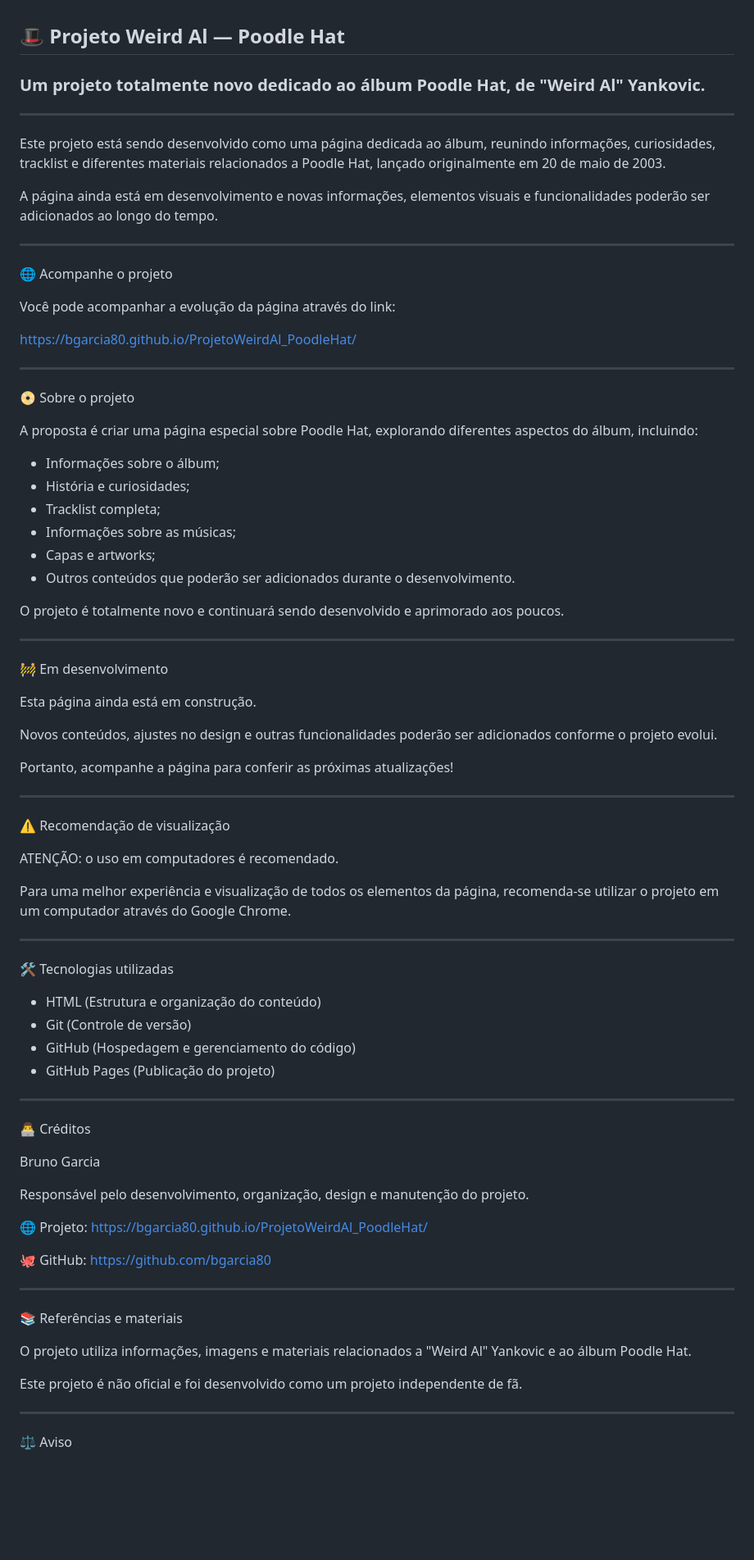
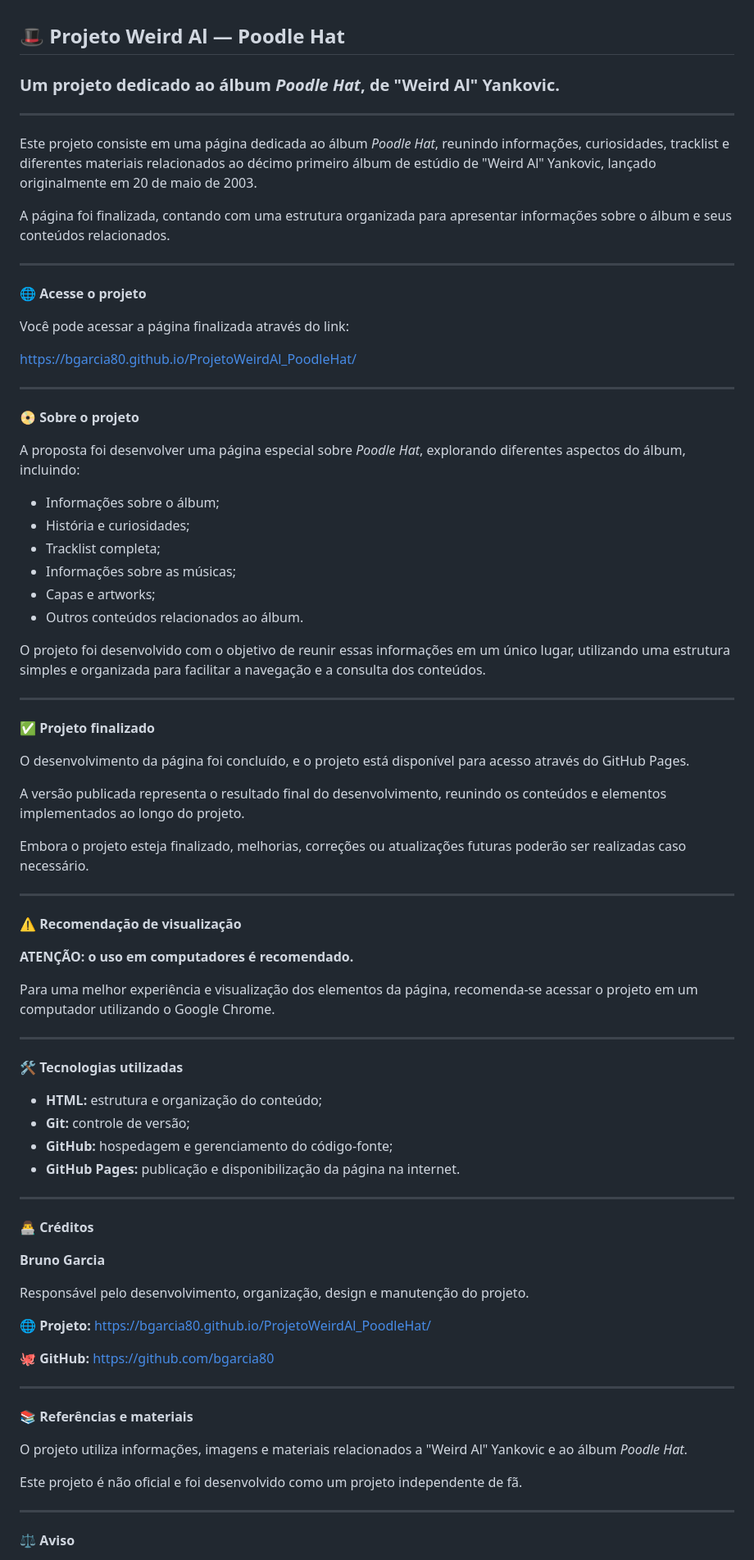
Before and after one commit to bGarcia80/ProjetoWeirdAl_PoodleHat, a Markdown page: README.md, the part around one of its changes. Shown at 82% size. Rendered like a GitHub page; blank space fills up the shorter version.

Commit message:
Revisar o arquivo README para a conclusão do projeto e os detalhes
Atualizamos o arquivo README para refletir a conclusão do projeto e a melhor organização do conteúdo.

```diff
--- a/README.md
+++ b/README.md
@@ -1,83 +1,85 @@
 ## **🎩 Projeto Weird Al — Poodle Hat**
-### Um projeto totalmente novo dedicado ao álbum Poodle Hat, de "Weird Al" Yankovic.
+### Um projeto dedicado ao álbum *Poodle Hat*, de "Weird Al" Yankovic.
 
 -------------------------------------------------------------------------------------------------------------------------
 
-Este projeto está sendo desenvolvido como uma página dedicada ao álbum, reunindo informações, curiosidades, tracklist e diferentes materiais relacionados a Poodle Hat, lançado originalmente em 20 de maio de 2003.
+Este projeto consiste em uma página dedicada ao álbum *Poodle Hat*, reunindo informações, curiosidades, tracklist e diferentes materiais relacionados ao décimo primeiro álbum de estúdio de "Weird Al" Yankovic, lançado originalmente em 20 de maio de 2003.
 
-A página ainda está em desenvolvimento e novas informações, elementos visuais e funcionalidades poderão ser adicionados ao longo do tempo.
+A página foi finalizada, contando com uma estrutura organizada para apresentar informações sobre o álbum e seus conteúdos relacionados.
 
 --------------------------------------------------------------------------------------------------------------------------
 
-🌐 Acompanhe o projeto
+🌐 **Acesse o projeto**
 
-Você pode acompanhar a evolução da página através do link:
+Você pode acessar a página finalizada através do link:
 
 https://bgarcia80.github.io/ProjetoWeirdAl_PoodleHat/
 
 ---------------------------------------------------------------------------------------------------------------------------
 
-📀 Sobre o projeto
+📀 **Sobre o projeto**
 
-A proposta é criar uma página especial sobre Poodle Hat, explorando diferentes aspectos do álbum, incluindo:
+A proposta foi desenvolver uma página especial sobre *Poodle Hat*, explorando diferentes aspectos do álbum, incluindo:
+
 - Informações sobre o álbum;
 - História e curiosidades;
 - Tracklist completa;
 - Informações sobre as músicas;
 - Capas e artworks;
-- Outros conteúdos que poderão ser adicionados durante o desenvolvimento.
+- Outros conteúdos relacionados ao álbum.
 
-O projeto é totalmente novo e continuará sendo desenvolvido e aprimorado aos poucos.
+O projeto foi desenvolvido com o objetivo de reunir essas informações em um único lugar, utilizando uma estrutura simples e organizada para facilitar a navegação e a consulta dos conteúdos.
 
 --------------------------------------------------------------------------------------------------------------
 
-🚧 Em desenvolvimento
+✅ **Projeto finalizado**
 
-Esta página ainda está em construção.
+O desenvolvimento da página foi concluído, e o projeto está disponível para acesso através do GitHub Pages.
 
-Novos conteúdos, ajustes no design e outras funcionalidades poderão ser adicionados conforme o projeto evolui.
+A versão publicada representa o resultado final do desenvolvimento, reunindo os conteúdos e elementos implementados ao longo do projeto.
 
-Portanto, acompanhe a página para conferir as próximas atualizações!
+Embora o projeto esteja finalizado, melhorias, correções ou atualizações futuras poderão ser realizadas caso necessário.
 
 ---------------------------------------------------------------------------------------------------------------
 
-⚠️ Recomendação de visualização
+⚠️ **Recomendação de visualização**
 
-ATENÇÃO: o uso em computadores é recomendado.
+**ATENÇÃO: o uso em computadores é recomendado.**
 
-Para uma melhor experiência e visualização de todos os elementos da página, recomenda-se utilizar o projeto em um computador através do Google Chrome.
+Para uma melhor experiência e visualização dos elementos da página, recomenda-se acessar o projeto em um computador utilizando o Google Chrome.
 
 ---------------------------------------------------------------------------------------------------------------
 
-🛠️ Tecnologias utilizadas
-- HTML (Estrutura e organização do conteúdo)
-- Git (Controle de versão)
-- GitHub (Hospedagem e gerenciamento do código)
-- GitHub Pages (Publicação do projeto)
+🛠️ **Tecnologias utilizadas**
+
+- **HTML:** estrutura e organização do conteúdo;
+- **Git:** controle de versão;
+- **GitHub:** hospedagem e gerenciamento do código-fonte;
+- **GitHub Pages:** publicação e disponibilização da página na internet.
 
 --------------------------------------------------------------------------------------------------------------
 
-👨‍💻 Créditos
+👨‍💻 **Créditos**
 
-Bruno Garcia
+**Bruno Garcia**
 
 Responsável pelo desenvolvimento, organização, design e manutenção do projeto.
 
-🌐 Projeto:
+🌐 **Projeto:**
 https://bgarcia80.github.io/ProjetoWeirdAl_PoodleHat/
 
-🐙 GitHub:
+🐙 **GitHub:**
 https://github.com/bgarcia80
 
 ---------------------------------------------------------------------------------------------------------------
 
-📚 Referências e materiais
+📚 **Referências e materiais**
 
-O projeto utiliza informações, imagens e materiais relacionados a "Weird Al" Yankovic e ao álbum Poodle Hat.
+O projeto utiliza informações, imagens e materiais relacionados a "Weird Al" Yankovic e ao álbum *Poodle Hat*.
 
 Este projeto é não oficial e foi desenvolvido como um projeto independente de fã.
 
 ---------------------------------------------------------------------------------------------------------------
 
-⚖️ Aviso
+⚖️ **Aviso**
 
```
Also changed, not shown: other parts of README.md (+1 -1 lines).
